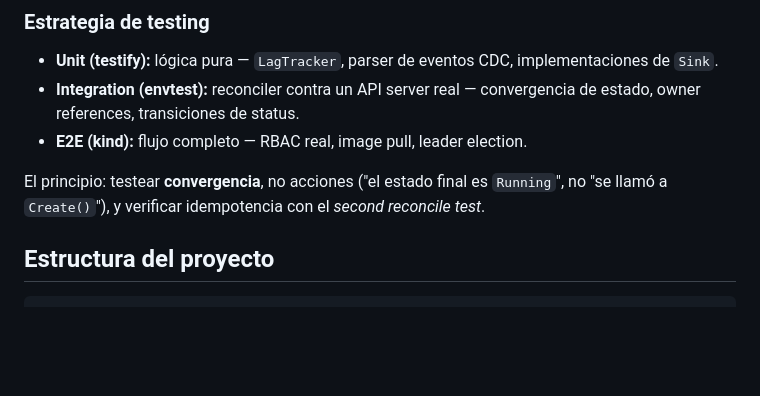
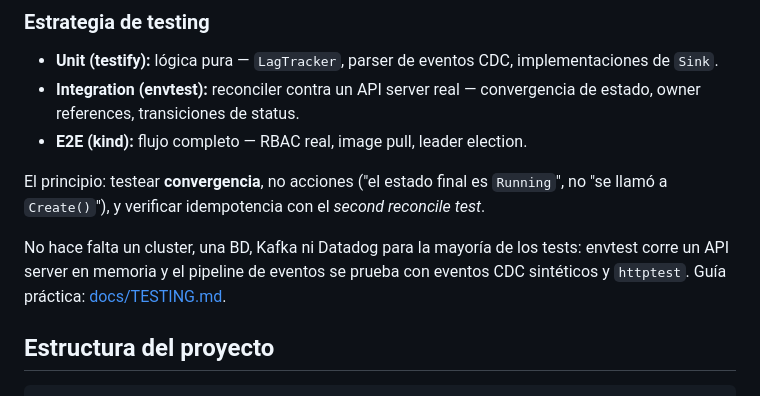
Before and after one commit to mercadoalex/db-sensor-operator, a Markdown page: README.md, the part around the change. Rendered like a GitHub page; blank space fills up the shorter version.

````diff
--- a/README.md
+++ b/README.md
@@ -192,6 +192,8 @@ make dev          # correr local con envtest
 
 El principio: testear **convergencia**, no acciones ("el estado final es `Running`", no "se llamó a `Create()`"), y verificar idempotencia con el *second reconcile test*.
 
+No hace falta un cluster, una BD, Kafka ni Datadog para la mayoría de los tests: envtest corre un API server en memoria y el pipeline de eventos se prueba con eventos CDC sintéticos y `httptest`. Guía práctica: [docs/TESTING.md](docs/TESTING.md).
+
 ## Estructura del proyecto
 
 ```
````
Also changed, not shown: docs/TESTING.md (added, +171 -0 lines).
